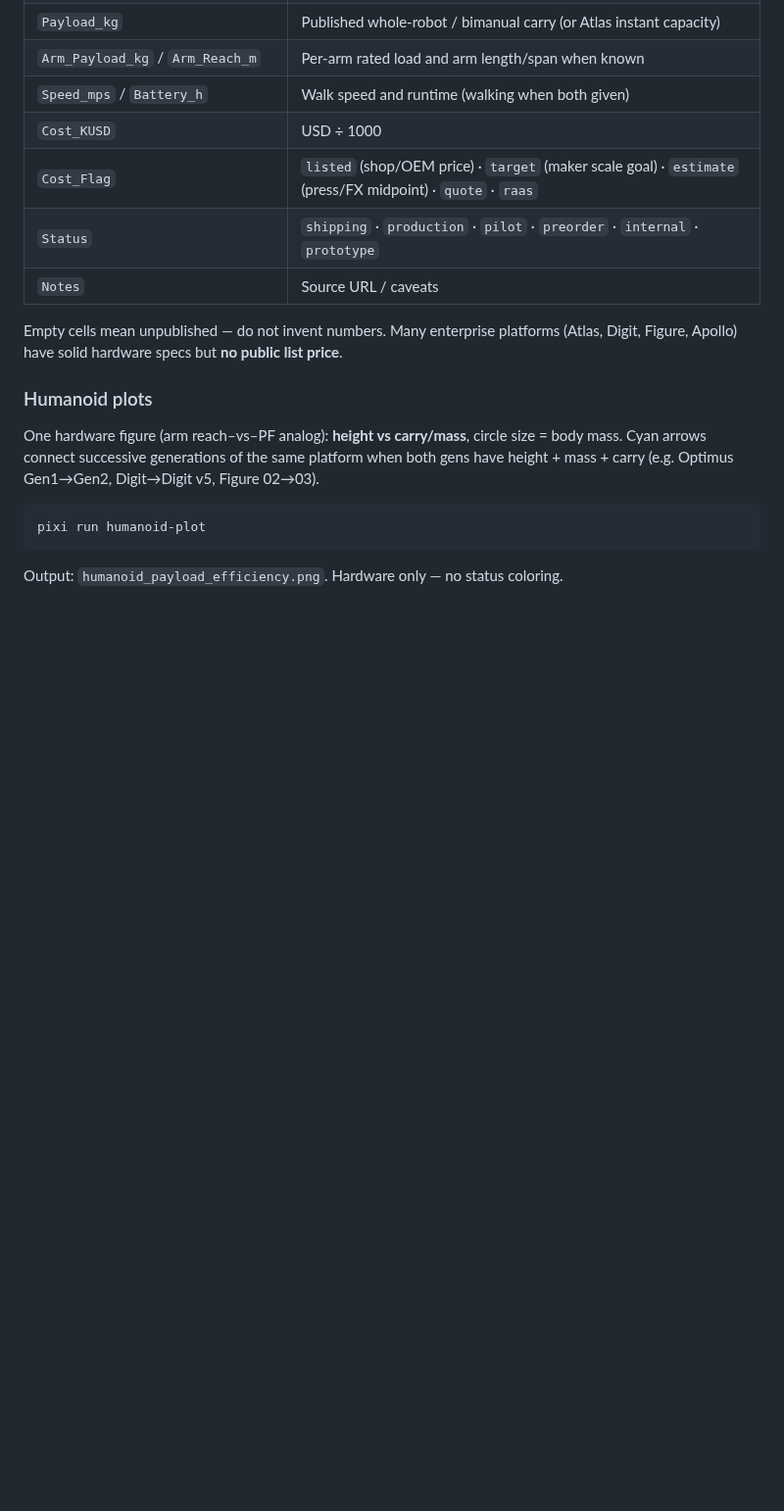
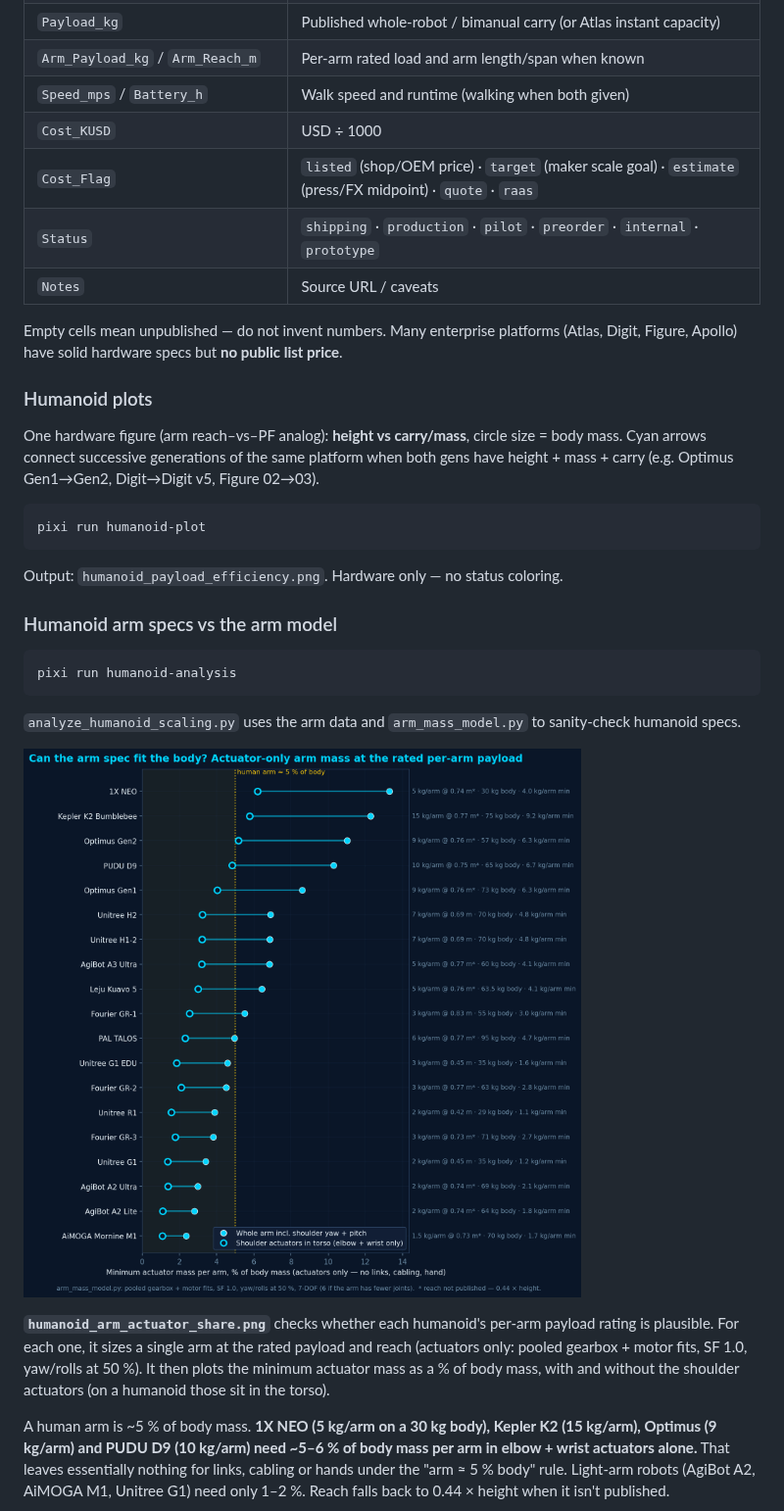
Before and after one commit to mdicicco/robot_arm_data, a Markdown page: README.md, the part around one of its changes. Shown at 98% size. Drawn GitHub-style; pictures changed too: humanoid_arm_actuator_share.png (added); blank space fills up the shorter version.

Commit message:
adding new humanoids, investigating new plots

````diff
--- a/README.md
+++ b/README.md
@@ -115,3 +115,18 @@ pixi run humanoid-plot
 ```
 
 Output: `humanoid_payload_efficiency.png`. Hardware only — no status coloring.
+
+### Humanoid arm specs vs the arm model
+
+```bash
+pixi run humanoid-analysis
+```
+
+`analyze_humanoid_scaling.py` uses the arm data and `arm_mass_model.py` to sanity-check humanoid specs.
+
+![Humanoid arm actuator share](humanoid_arm_actuator_share.png)
+
+**`humanoid_arm_actuator_share.png`** checks whether each humanoid's per-arm payload rating is plausible. For each one, it sizes a single arm at the rated payload and reach (actuators only: pooled gearbox + motor fits, SF 1.0, yaw/rolls at 50 %). It then plots the minimum actuator mass as a % of body mass, with and without the shoulder actuators (on a humanoid those sit in the torso).
+
+A human arm is ~5 % of body mass. **1X NEO (5 kg/arm on a 30 kg body), Kepler K2 (15 kg/arm), Optimus (9 kg/arm) and PUDU D9 (10 kg/arm) need ~5–6 % of body mass per arm in elbow + wrist actuators alone.** That leaves essentially nothing for links, cabling or hands under the "arm ≈ 5 % body" rule. Light-arm robots (AgiBot A2, AiMOGA M1, Unitree G1) need only 1–2 %. Reach falls back to 0.44 × height when it isn't published.
+
````
Also changed, not shown: other parts of README.md (+10 -0 lines), humanoid_payload_efficiency.png, humanoid_vs_arm_payload_scaling.png (added), 4 other files.
